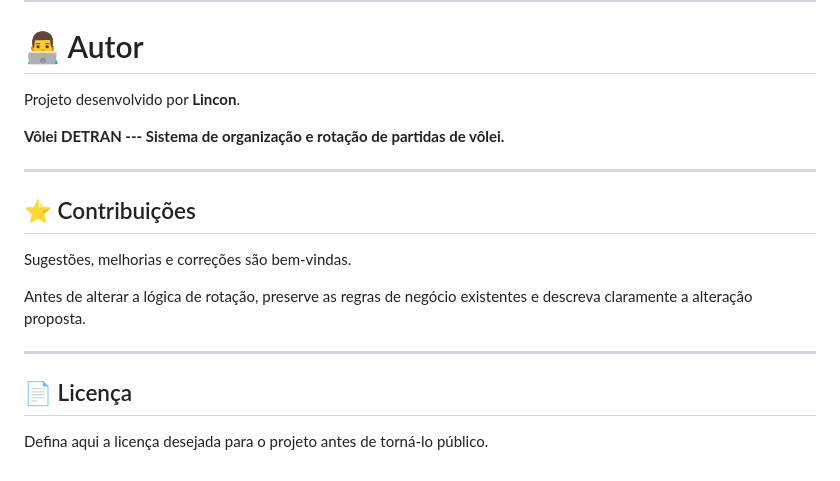
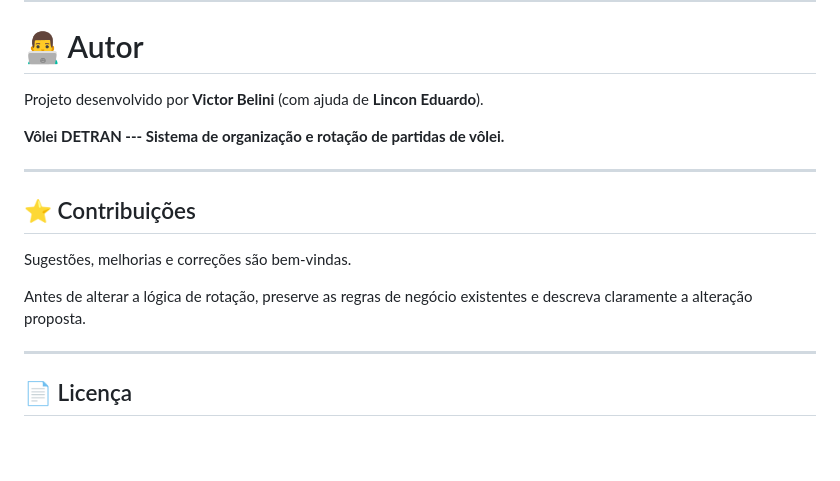
Before and after one commit to lincon-edu/VOLEI-DETRAN, a Markdown page: README.md, the part around the change. GitHub-like rendering; blank space fills up the shorter version.

```diff
--- a/README.md
+++ b/README.md
@@ -428,7 +428,7 @@ Posteriormente foram adicionados:
 
 # 👨‍💻 Autor
 
-Projeto desenvolvido por **Lincon**.
+Projeto desenvolvido por **Victor Belini** (com ajuda de **Lincon Eduardo**).
 
 **Vôlei DETRAN --- Sistema de organização e rotação de partidas de
 vôlei.**
@@ -445,5 +445,3 @@ existentes e descreva claramente a alteração proposta.
 ------------------------------------------------------------------------
 
 ## 📄 Licença
-
-Defina aqui a licença desejada para o projeto antes de torná-lo público.
```
